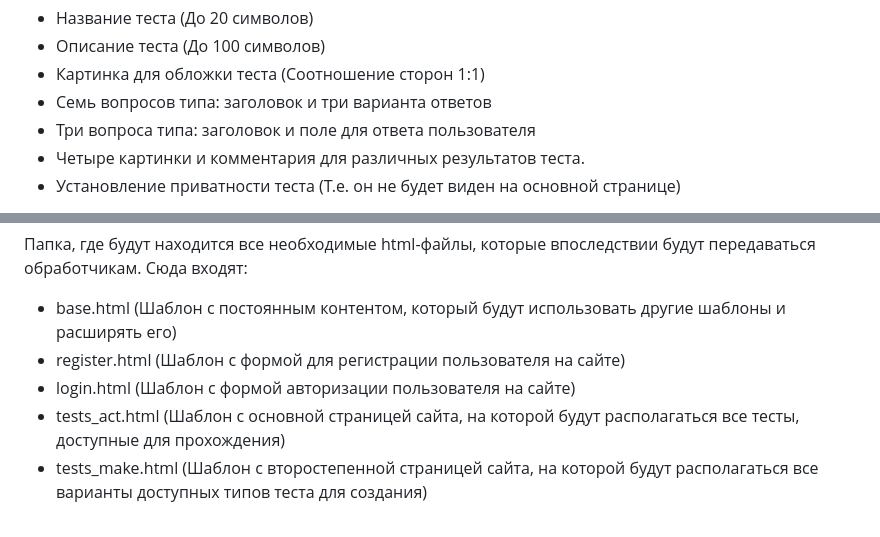
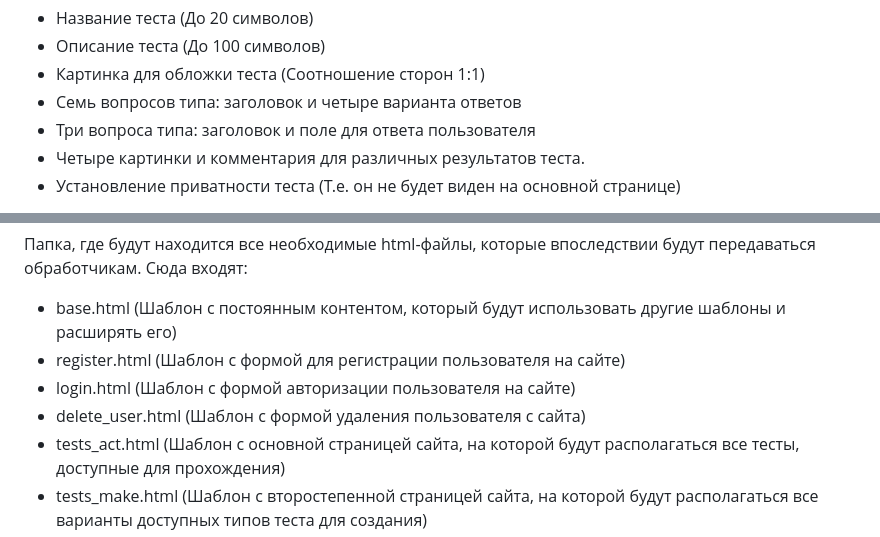
Before and after one commit to TimofeyYurkin/DegradationTests, a Markdown page: README.md, 2 parts joined by grey strips. GitHub-like rendering.

```diff
--- a/README.md
+++ b/README.md
@@ -52,7 +58,7 @@
 - Название теста (До 20 символов)
 - Описание теста (До 100 символов)
 - Картинка для обложки теста (Соотношение сторон 1:1)
-- Семь вопросов типа: заголовок и три варианта ответов
+- Семь вопросов типа: заголовок и четыре варианта ответов
 - Три вопроса типа: заголовок и поле для ответа пользователя
 - Четыре картинки и комментария для различных результатов теста.
 - Установление приватности теста (Т.е. он не будет виден на основной странице)
@@ -105,6 +105,7 @@
 - base.html (Шаблон с постоянным контентом, который будут использовать другие шаблоны и расширять его)
 - register.html (Шаблон с формой для регистрации пользователя на сайте)
 - login.html (Шаблон с формой авторизации пользователя на сайте)
+- delete_user.html (Шаблон с формой удаления пользователя с сайта)
 - tests_act.html (Шаблон с основной страницей сайта, на которой будут располагаться все тесты, доступные для прохождения)
 - tests_make.html (Шаблон с второстепенной страницей сайта, на которой будут располагаться все варианты доступных типов теста для создания)
 - tm_type(1/2/3).html (Шаблоны с формами для создания тестов)
```
Also changed, not shown: other parts of README.md (+10 -14 lines).
